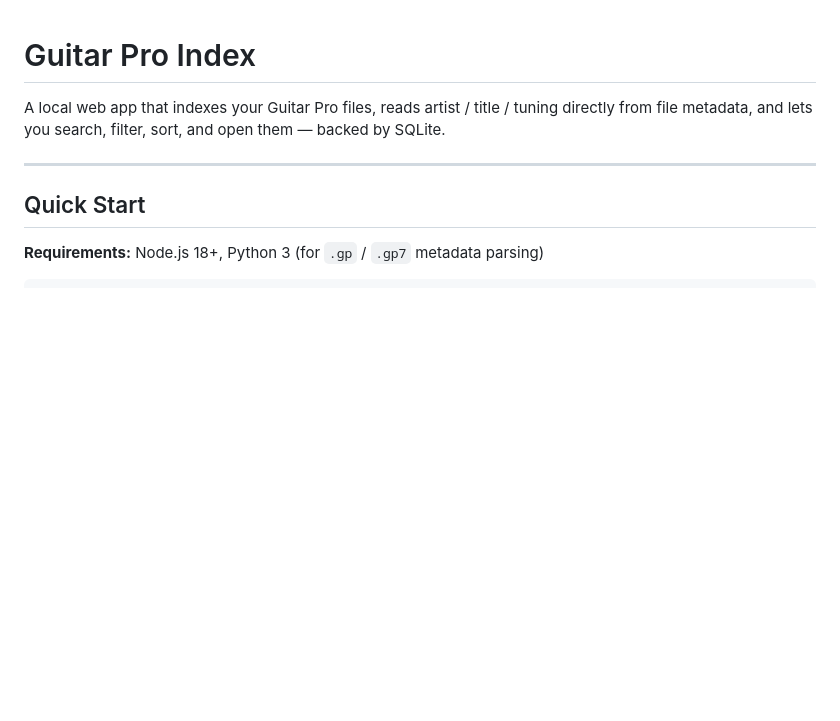
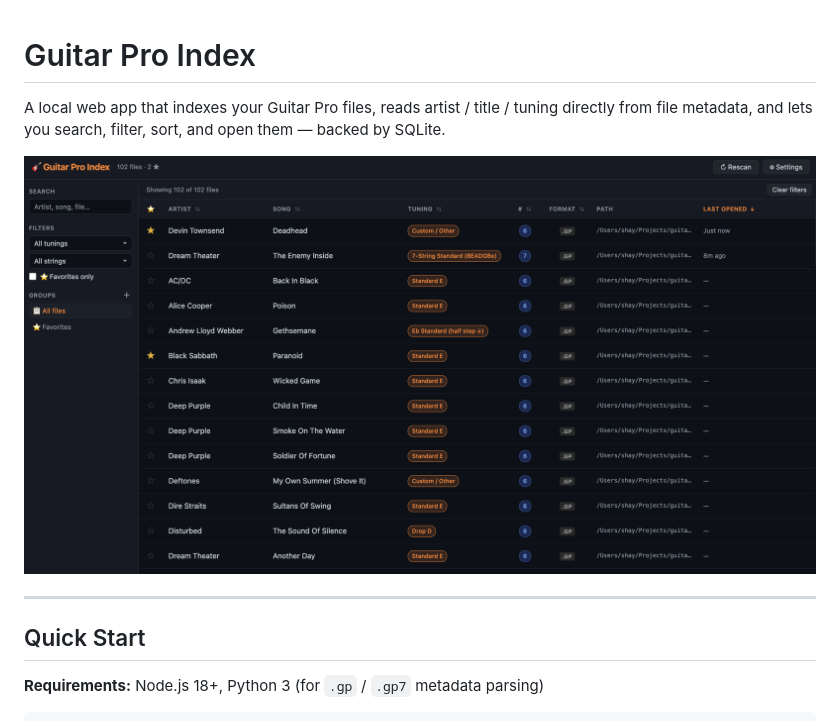
Before and after one commit to shaycohen/gp_index, a Markdown page: README.md, the part around the change. Rendered like a GitHub page; pictures changed too: screenshot.png (added); blank space fills up the shorter version.

Commit message:
added screenshot

```diff
--- a/README.md
+++ b/README.md
@@ -1,6 +1,8 @@
 # Guitar Pro Index
 
 A local web app that indexes your Guitar Pro files, reads artist / title / tuning directly from file metadata, and lets you search, filter, sort, and open them — backed by SQLite.
+
+![Guitar Pro Index screenshot](screenshot.png)
 
 ---
 
```
